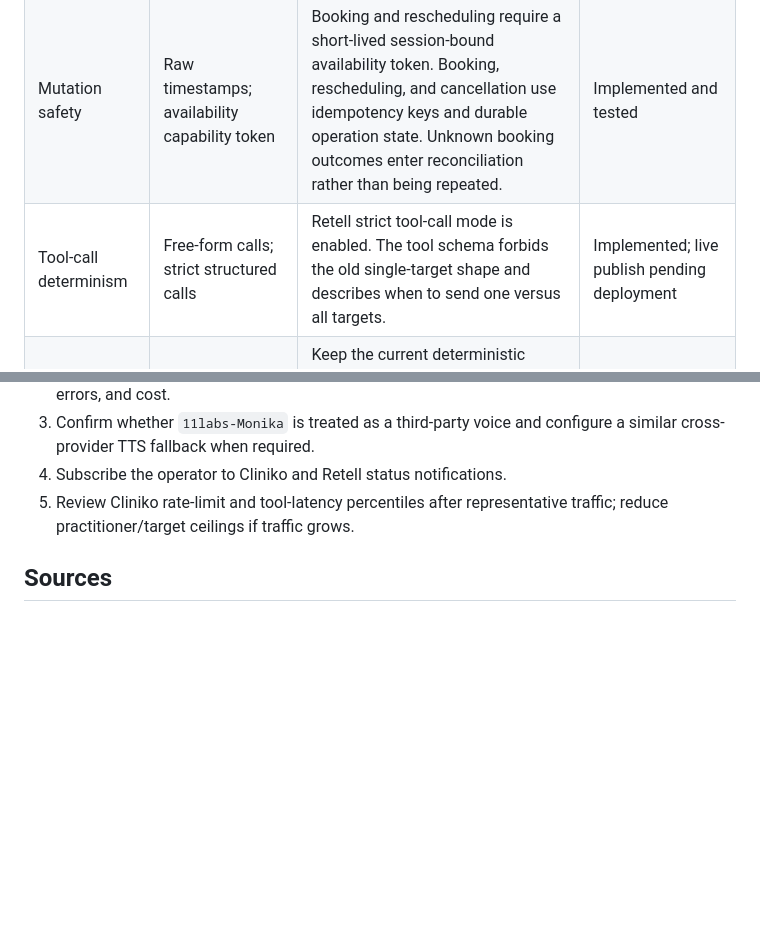
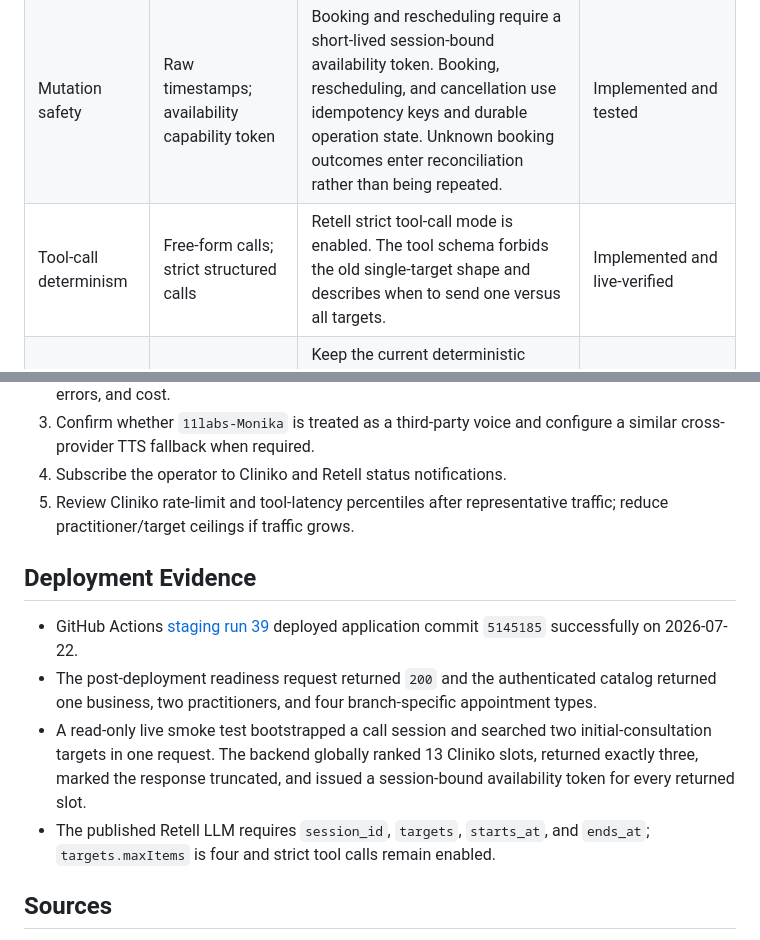
Before and after one commit to khushalkumar/2care-clinic-voice-agent, a Markdown page: docs/production-voice-reliability.md, 2 parts joined by grey strips. Rendered like a GitHub page; blank space fills up the shorter version.

Commit message:
docs: record staging smoke verification

```diff
--- a/docs/production-voice-reliability.md
+++ b/docs/production-voice-reliability.md
@@ -30,7 +30,7 @@ flowchart LR
 | Cliniko load | Unlimited fan-out; sequential requests; bounded concurrent requests | Limit a request to four targets and 20 practitioner IDs per target, reject invalid fan-out before any upstream call, and deduplicate repeated targets. This supports the two-branch clinic without open-ended request multiplication. | Implemented and tested |
 | Read retries | No retry; retry every request; bounded idempotent retry | Cliniko GET/HEAD calls use finite timeouts and at most two retries. Rate limits honor `X-RateLimit-Reset` with a 30-second ceiling. Mutations are not automatically retried because their outcome may be unknown. | Implemented and tested |
 | Mutation safety | Raw timestamps; availability capability token | Booking and rescheduling require a short-lived session-bound availability token. Booking, rescheduling, and cancellation use idempotency keys and durable operation state. Unknown booking outcomes enter reconciliation rather than being repeated. | Implemented and tested |
-| Tool-call determinism | Free-form calls; strict structured calls | Retell strict tool-call mode is enabled. The tool schema forbids the old single-target shape and describes when to send one versus all targets. | Implemented; live publish pending deployment |
+| Tool-call determinism | Free-form calls; strict structured calls | Retell strict tool-call mode is enabled. The tool schema forbids the old single-target shape and describes when to send one versus all targets. | Implemented and live-verified |
 | LLM latency | Larger model or premium Fast Tier; shorter prompt and measured tuning | Keep the current deterministic model settings and do not enable Fast Tier without measured need because Retell prices it at 1.5x. Measure per-call ASR, LLM, TTS, network, and custom-function latency before changing model or endpointing. | Baseline implemented; live call measurement required |
 | TTS outage | Depend on one provider; Retell fallback | Retell documents automatic fallback for platform/standard voices and configurable fallback for third-party voices. The selected voice must be checked in the dashboard and a cross-provider fallback selected if Retell classifies it as third-party. | Dashboard verification required |
 | Monitoring | Logs only; provider and application alerts | Keep structured request/tool latency logs and use Retell alerts for call success, custom-function latency/failures, API errors, and cost. Alert thresholds need real-call baselines rather than invented values. | Application logs implemented; dashboard thresholds require baseline |
@@ -53,6 +53,13 @@ flowchart LR
 4. Subscribe the operator to Cliniko and Retell status notifications.
 5. Review Cliniko rate-limit and tool-latency percentiles after representative traffic; reduce practitioner/target ceilings if traffic grows.
 
+## Deployment Evidence
+
+- GitHub Actions [staging run 39](https://github.com/khushalkumar/2care-clinic-voice-agent/actions/runs/29916964169) deployed application commit `5145185` successfully on 2026-07-22.
+- The post-deployment readiness request returned `200` and the authenticated catalog returned one business, two practitioners, and four branch-specific appointment types.
+- A read-only live smoke test bootstrapped a call session and searched two initial-consultation targets in one request. The backend globally ranked 13 Cliniko slots, returned exactly three, marked the response truncated, and issued a session-bound availability token for every returned slot.
+- The published Retell LLM requires `session_id`, `targets`, `starts_at`, and `ends_at`; `targets.maxItems` is four and strict tool calls remain enabled.
+
 ## Sources
 
 - [Retell: Troubleshoot high latency](https://docs.retellai.com/reliability/troubleshoot-latency) - measure the per-call component breakdown, keep estimated latency below 1.5 seconds, and treat model choice and prompt length as primary levers.
```
